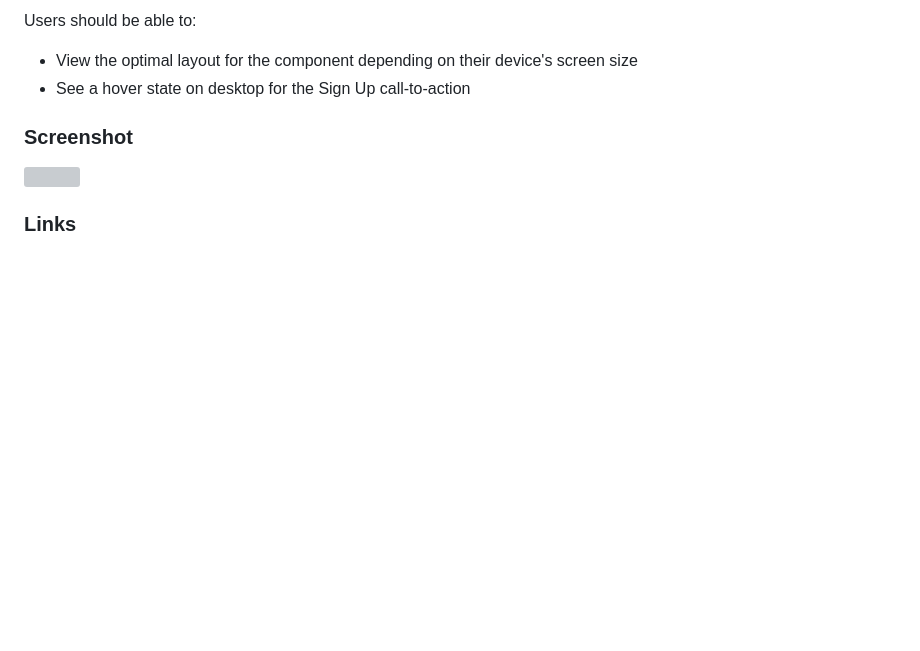
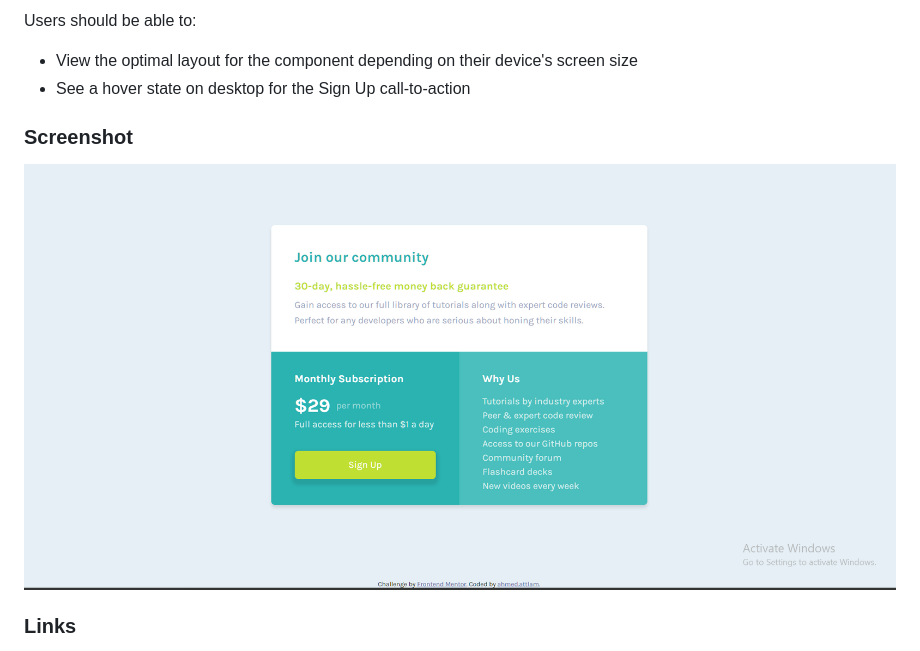
Before and after one commit to ahmedattlam10/Single-price-grid-component, a Markdown page: README.md, the part around the change printed below. Drawn GitHub-style; pictures changed too: images/Screenshot 2026-06-01 005137.png (added); blank space fills up the shorter version; grey boxes are pictures that could not be loaded.

```diff
--- a/README.md
+++ b/README.md
@@ -14,7 +14,7 @@ Users should be able to:
 
 ### Screenshot
 
-![](./screenshot.jpg)
+![screenshot](/images/Screenshot%202026-06-01%20005137.png)
 
 
 ### Links
```
Also changed, not shown: other parts of README.md (+2 -4 lines).
